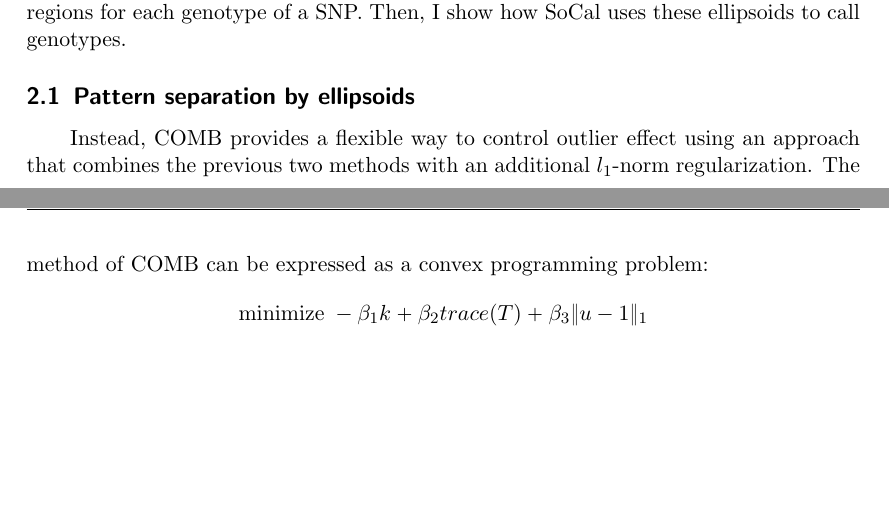
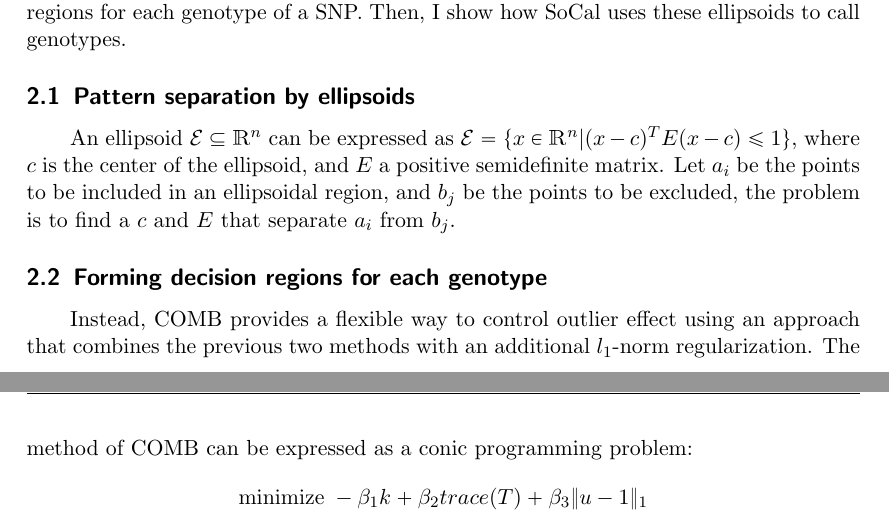
Before and after one commit to huwenboshi/wqe, a LaTeX document (huwenbo_shi_wqe.tex): two parts of pages 2 and 3 of 3, joined at a grey line, cut so that both start at the same text, the shorter picture padded with empty space. Compiled offline with pdfLaTeX.

Commit message:
added pattern separation by ellipsoids problem definition

```diff
--- a/huwenbo_shi_wqe.tex
+++ b/huwenbo_shi_wqe.tex
@@ -121,13 +121,23 @@ First, I introduce the problem of pattern separation by ellipsoids and show
 how SoCal forms ellipsoidal regions for each genotype of a SNP.
 Then, I show how SoCal uses these ellipsoids to call genotypes.
 
+
+% pattern separation via ellipsoids
+\subsection{Pattern separation by ellipsoids}
+An ellipsoid $\mathcal{E} \subseteq \mathbbm{R}^{n}$ can be expressed as
+$\mathcal{E} = \{x \in \mathbbm{R}^{n} | (x-c)^TE(x-c)\leqslant1\}$, where
+$c$ is the center of the ellipsoid, and $E$ a positive semidefinite matrix.
+Let $a_i$ be the points to be included in an ellipsoidal region, and $b_j$
+be the points to be excluded, the problem is to find a $c$ and $E$ that
+separate $a_i$ from $b_j$.
+
 % ellipsoidal pattern separation formulation
-\subsection{Pattern separation by ellipsoids}
+\subsection{Forming decision regions for each genotype}
 
 Instead, COMB provides a flexible way to control outlier effect using an
 approach that combines the previous two methods with an additional $l_1$-norm
 regularization.
-The method of COMB can be expressed as a convex programming problem:
+The method of COMB can be expressed as a conic programming problem:
 \begin{gather*}
     \mathrm{minimize}\;-{\beta_{1}}k+{\beta_{2}} trace(T)+\beta_{3} \|u-1\|_1 \\
     \mathrm{subject\;to}\;\;
```
Also changed, not shown: huwenbo_shi_wqe.pdf, huwenbo_shi_wqe.tex (2 more changed lines), 2 other files.
